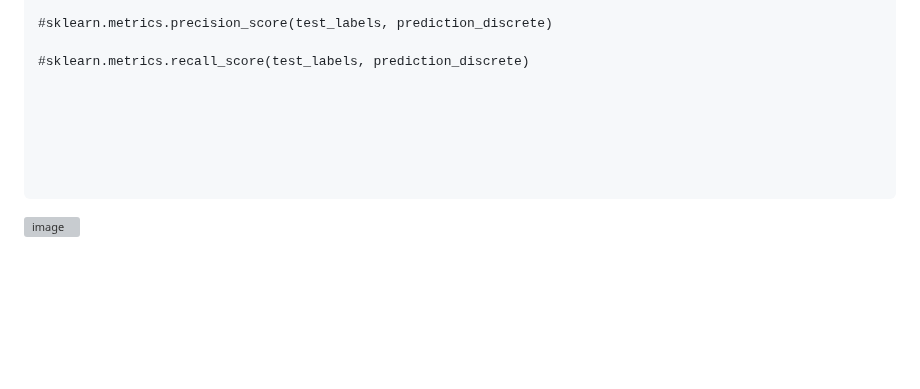
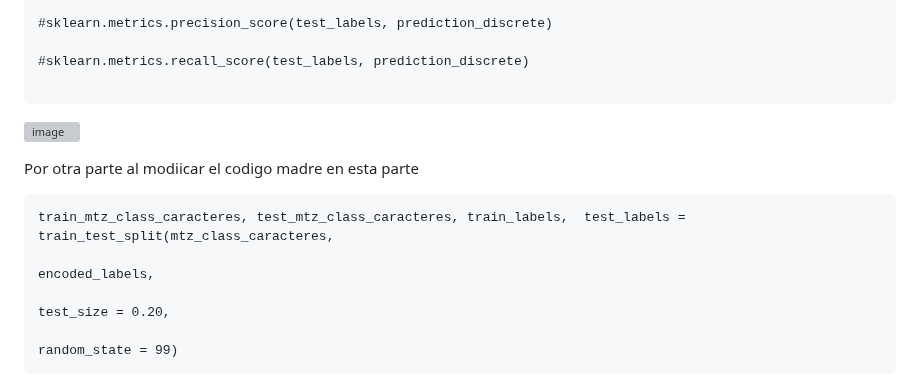
Before and after one commit to Marcos0Ramirez/Pseudomnas_Bitacora, a Markdown page: Random Forest/RandomForest_Rstudio.md, the part around the change. Rendered like a GitHub page; blank space fills up the shorter version; grey boxes are pictures that could not be loaded.

````diff
--- a/Random Forest/RandomForest_Rstudio.md
+++ b/Random Forest/RandomForest_Rstudio.md
@@ -850,11 +850,14 @@ sklearn.metrics.accuracy_score(test_labels, prediction_discrete)
 
 #sklearn.metrics.recall_score(test_labels, prediction_discrete)
 
-
-
-
-
-
 ```
 
 ![image](https://github.com/Marcos0Ramirez/Pseudomnas_Bitacora/assets/88853577/52b8f1b3-278d-4376-9509-bca1b24ec820)
+
+Por otra parte al modiicar el codigo madre en esta parte
+```
+train_mtz_class_caracteres, test_mtz_class_caracteres, train_labels,  test_labels = train_test_split(mtz_class_caracteres,
+                                                                                                     encoded_labels,
+                                                                                                     test_size = 0.20,
+                                                                                                     random_state = 99)
+```
````
